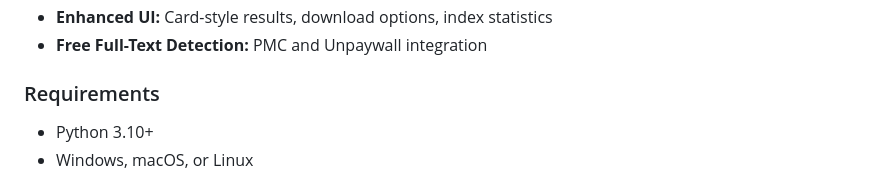
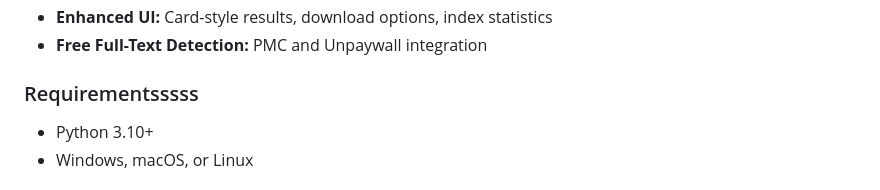
Before and after one commit to MANIKANDAN1201/PubMed, a Markdown page: README.md, the part around the change. Rendered like a GitHub page.

```diff
--- a/README.md
+++ b/README.md
@@ -12,7 +12,7 @@ This Streamlit app enables advanced semantic and hybrid search over PubMed biome
 - **Enhanced UI:** Card-style results, download options, index statistics
 - **Free Full-Text Detection:** PMC and Unpaywall integration
 
-### Requirements
+### Requirementsssss
 
 - Python 3.10+
 - Windows, macOS, or Linux
```
